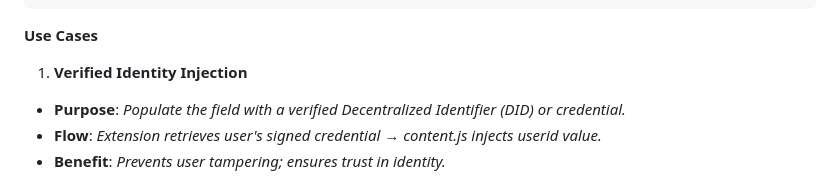
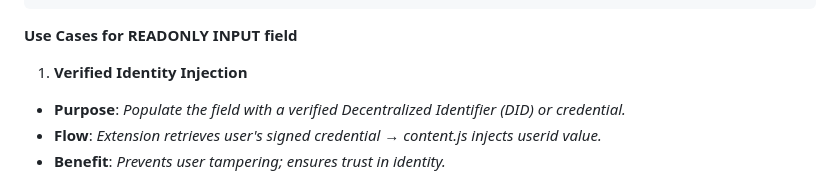
Before and after one commit to VerifiedPress/press-id-badge, a Markdown page: README.md, the part around the change. GitHub-like rendering.

````diff
--- a/README.md
+++ b/README.md
@@ -72,7 +72,7 @@ window.addEventListener("message", async function (event) {
 </script>
 ```
 
-**Use Cases**
+**Use Cases for READONLY INPUT field**
 1. **Verified Identity Injection**
 - **Purpose**: *Populate the field with a verified Decentralized Identifier (DID) or credential.*
 - **Flow**: *Extension retrieves user's signed credential → content.js injects userid value.*
````
